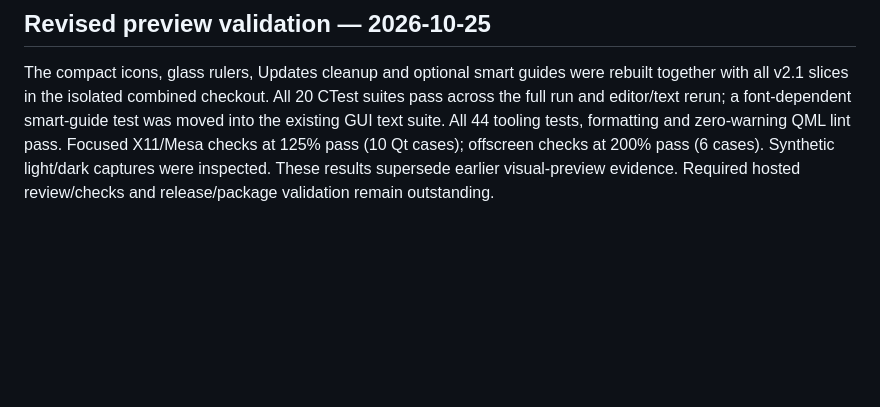
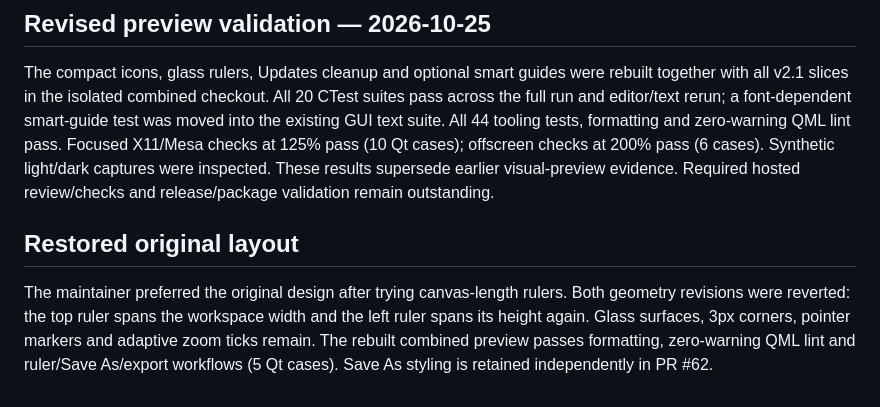
Before and after one commit to AfshinKI/openpaint, a Markdown page: docs/plans/0069-canvas-rulers.md, the part around the change. GitHub-like rendering; blank space fills up the shorter version.

Commit message:
Record restoration of original ruler layout

```diff
--- a/docs/plans/0069-canvas-rulers.md
+++ b/docs/plans/0069-canvas-rulers.md
@@ -58,3 +58,12 @@ formatting and zero-warning QML lint pass. Focused X11/Mesa checks at 125% pass
 (10 Qt cases); offscreen checks at 200% pass (6 cases). Synthetic light/dark
 captures were inspected. These results supersede earlier visual-preview evidence.
 Required hosted review/checks and release/package validation remain outstanding.
+
+## Restored original layout
+
+The maintainer preferred the original design after trying canvas-length rulers.
+Both geometry revisions were reverted: the top ruler spans the workspace width
+and the left ruler spans its height again. Glass surfaces, 3px corners, pointer
+markers and adaptive zoom ticks remain. The rebuilt combined preview passes
+formatting, zero-warning QML lint and ruler/Save As/export workflows (5 Qt cases).
+Save As styling is retained independently in PR #62.
```
